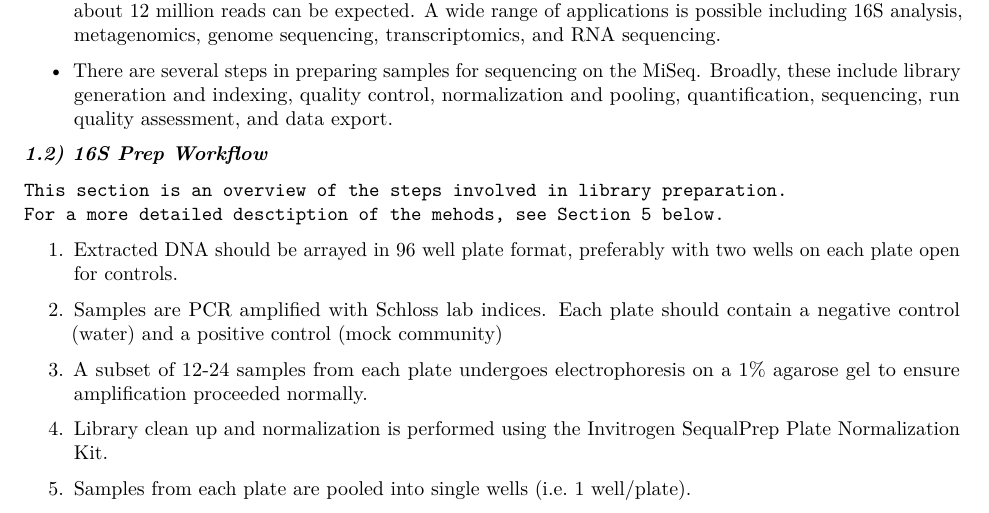
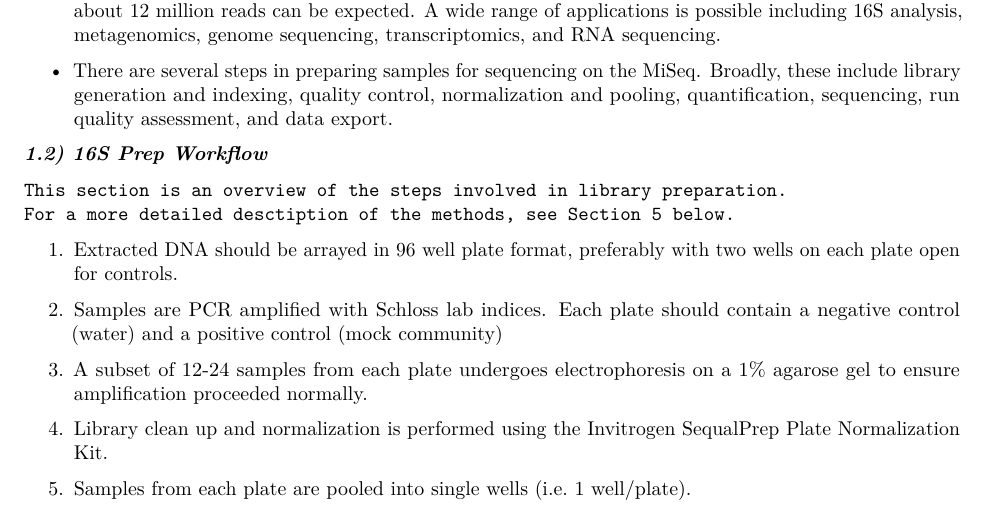
Before and after one commit to SchlossLab/MiSeq_WetLab_SOP, an R Markdown document (MiSeq_WetLab_SOP_v4.rmd): part of page 1 of 15, cut so that both start at the same text. Rendered offline with R 4.5, knitr and Pandoc, then LaTeX, with nearby package versions.

Commit message:
fixed a typo

```diff
--- a/MiSeq_WetLab_SOP_v4.rmd
+++ b/MiSeq_WetLab_SOP_v4.rmd
@@ -44,7 +44,7 @@ layout: post
 ***1.2) 16S Prep Workflow***
 
     This section is an overview of the steps involved in library preparation.
-    For a more detailed desctiption of the mehods, see Section 5 below.
+    For a more detailed desctiption of the methods, see Section 5 below.
 
 1.  Extracted DNA should be arrayed in 96 well plate format, preferably with
     two wells on each plate open for controls.
```
Also changed, not shown: MiSeq_WetLab_SOP_v4.pdf.
